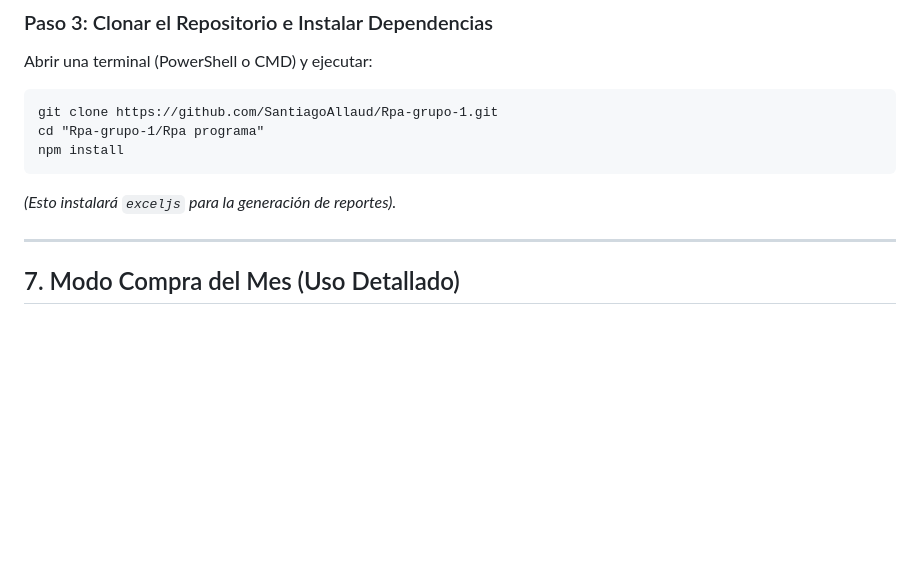
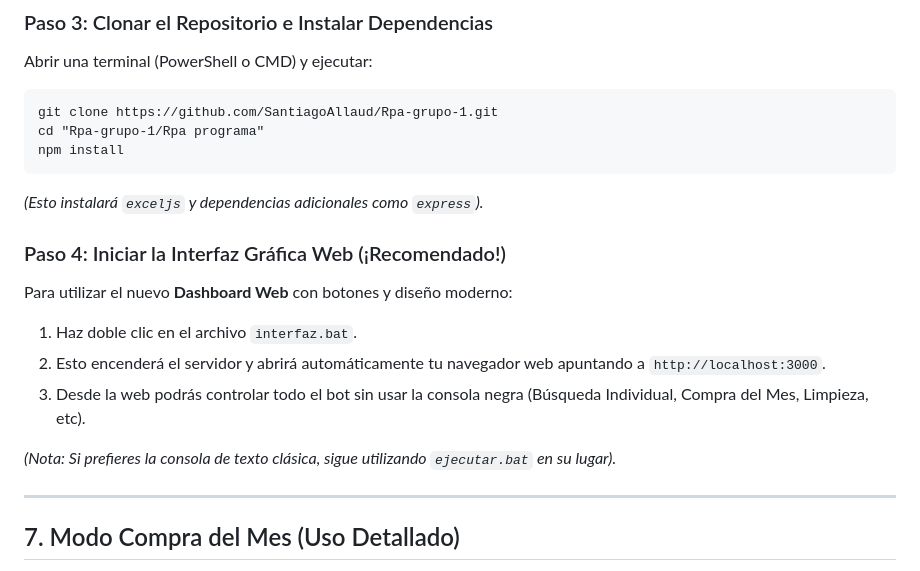
Before and after one commit to SantiagoAllaud/Rpa-grupo-1, a Markdown page: README.md, the part around the change. Drawn GitHub-style; blank space fills up the shorter version.

Commit message:
docs: Añadir instrucciones para ejecutar la interfaz web

````diff
--- a/README.md
+++ b/README.md
@@ -208,7 +208,15 @@ git clone https://github.com/SantiagoAllaud/Rpa-grupo-1.git
 cd "Rpa-grupo-1/Rpa programa"
 npm install
 ```
-*(Esto instalará `exceljs` para la generación de reportes).*
+*(Esto instalará `exceljs` y dependencias adicionales como `express`).*
+
+### Paso 4: Iniciar la Interfaz Gráfica Web (¡Recomendado!)
+Para utilizar el nuevo **Dashboard Web** con botones y diseño moderno:
+1. Haz doble clic en el archivo `interfaz.bat`.
+2. Esto encenderá el servidor y abrirá automáticamente tu navegador web apuntando a `http://localhost:3000`.
+3. Desde la web podrás controlar todo el bot sin usar la consola negra (Búsqueda Individual, Compra del Mes, Limpieza, etc).
+
+*(Nota: Si prefieres la consola de texto clásica, sigue utilizando `ejecutar.bat` en su lugar).*
 
 ---
 
````
